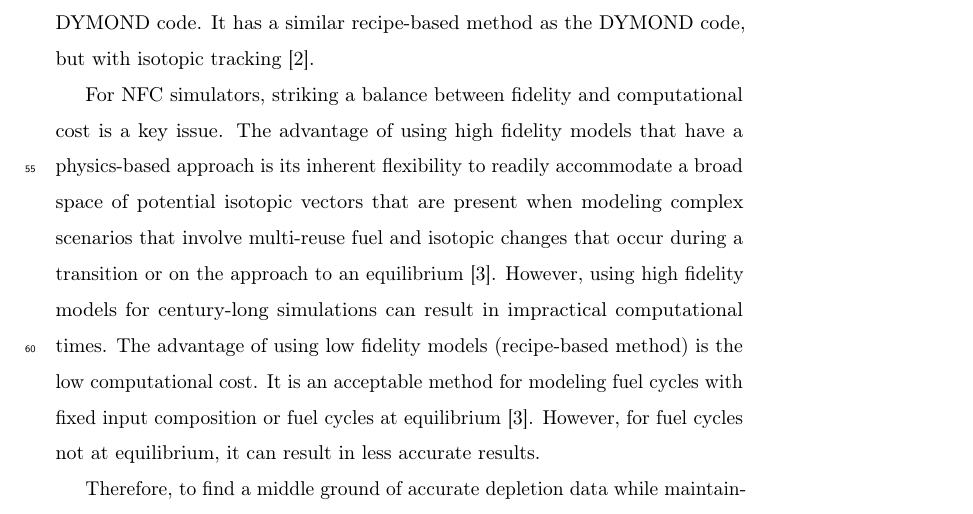
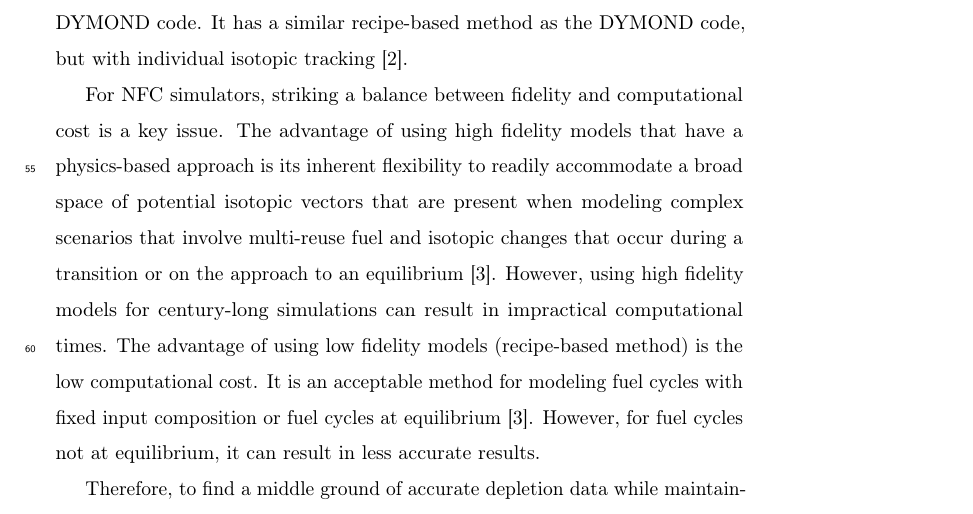
Before and after one commit to jbae11/depletion_rom, a LaTeX paper (docs/main.tex, which reads docs/introduction.tex): part of page 4 of 30, cut so that both start at the same text. Compiled offline with pdfLaTeX.

Commit message:
Update docs/introduction.tex
Co-Authored-By: gwenchee <gwendolynchee95@gmail.com>

```diff
--- a/docs/introduction.tex
+++ b/docs/introduction.tex
@@ -88,7 +88,7 @@
 Isotopes are tracked in lumped categories: fission products, minor
 actinides, Uranium and Plutonium \cite{feng_standardized_2016}.
 VISION is an extention of the DYMOND code.
-It has a similar recipe-based method as the DYMOND code, but with isotopic
+It has a similar recipe-based method as the DYMOND code, but with individual isotopic
 tracking \cite{yacout_vision_2006}.
 
 For \gls{NFC} simulators, striking a balance between fidelity
```
